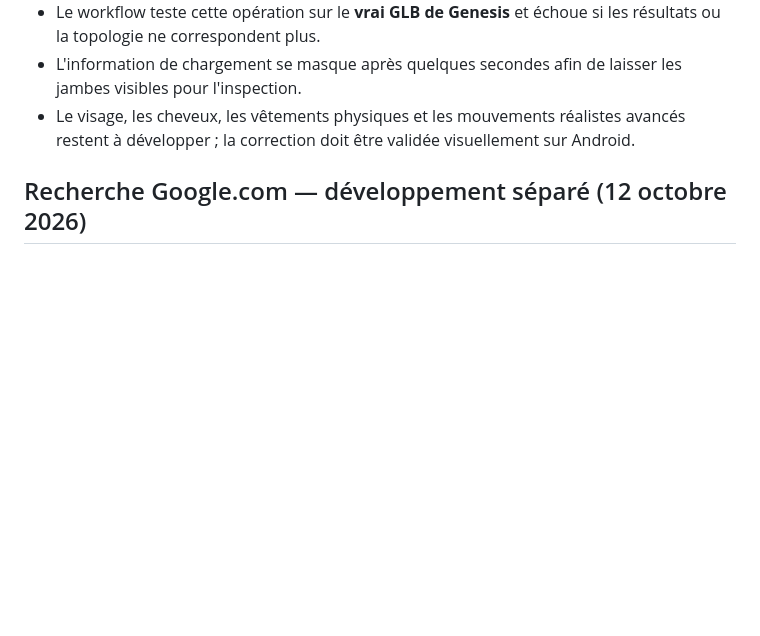
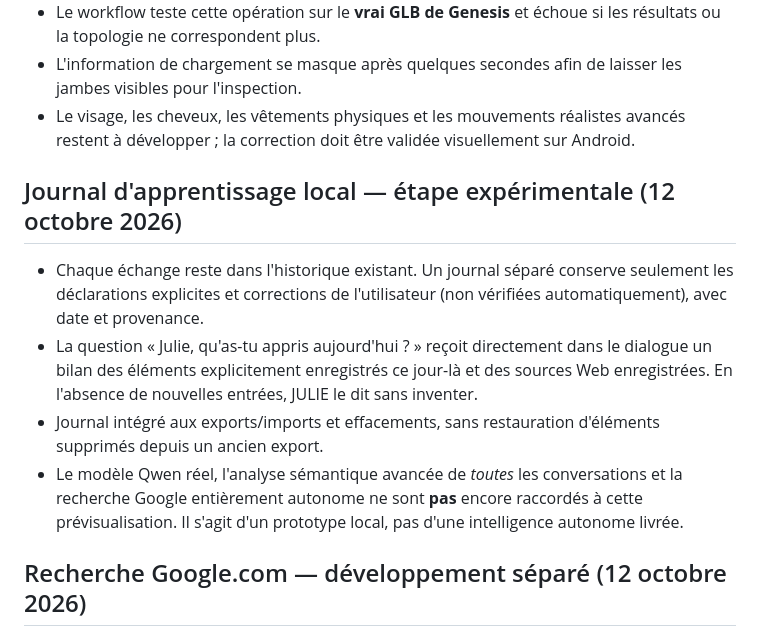
Before and after one commit to amaurygiboudot-arch/Listingcase, a Markdown page: julie-v3-genesis/README.md, the part around the change. GitHub-like rendering; blank space fills up the shorter version.

Commit message:
docs(julie): document actual scope and limits of daily learning journal

```diff
--- a/julie-v3-genesis/README.md
+++ b/julie-v3-genesis/README.md
@@ -35,6 +35,12 @@ Paquet Android de développement : `com.julie.preview.v3` (inchangé par rapport
 - L'information de chargement se masque après quelques secondes afin de laisser les jambes visibles pour l'inspection.
 - Le visage, les cheveux, les vêtements physiques et les mouvements réalistes avancés restent à développer ; la correction doit être validée visuellement sur Android.
 
+
+## Journal d'apprentissage local — étape expérimentale (12 octobre 2026)
+- Chaque échange reste dans l'historique existant. Un journal séparé conserve seulement les déclarations explicites et corrections de l'utilisateur (non vérifiées automatiquement), avec date et provenance.
+- La question « Julie, qu'as-tu appris aujourd'hui ? » reçoit directement dans le dialogue un bilan des éléments explicitement enregistrés ce jour-là et des sources Web enregistrées. En l'absence de nouvelles entrées, JULIE le dit sans inventer.
+- Journal intégré aux exports/imports et effacements, sans restauration d'éléments supprimés depuis un ancien export.
+- Le modèle Qwen réel, l'analyse sémantique avancée de *toutes* les conversations et la recherche Google entièrement autonome ne sont **pas** encore raccordés à cette prévisualisation. Il s'agit d'un prototype local, pas d'une intelligence autonome livrée.
 
 ## Recherche Google.com — développement séparé (12 octobre 2026)
 
```
